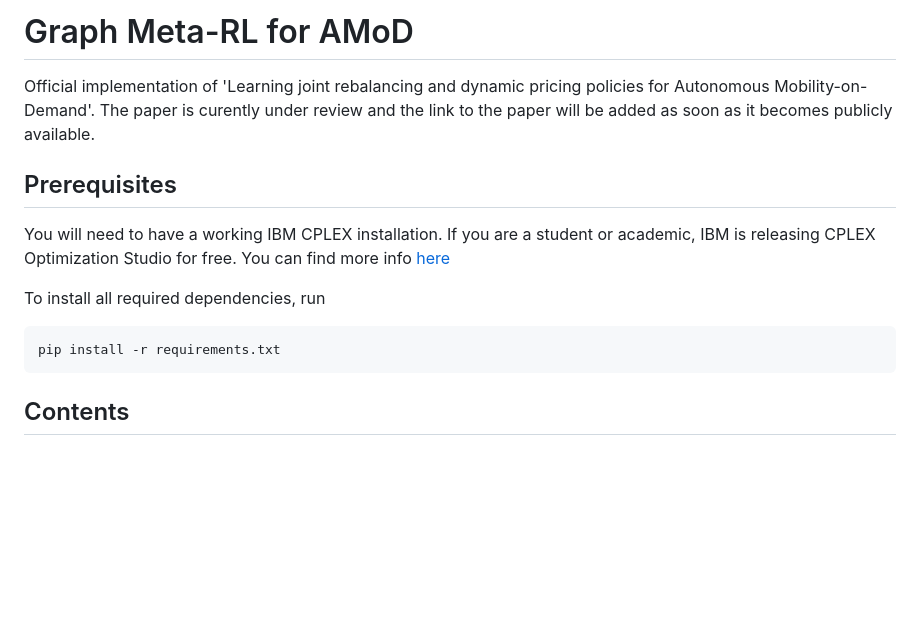
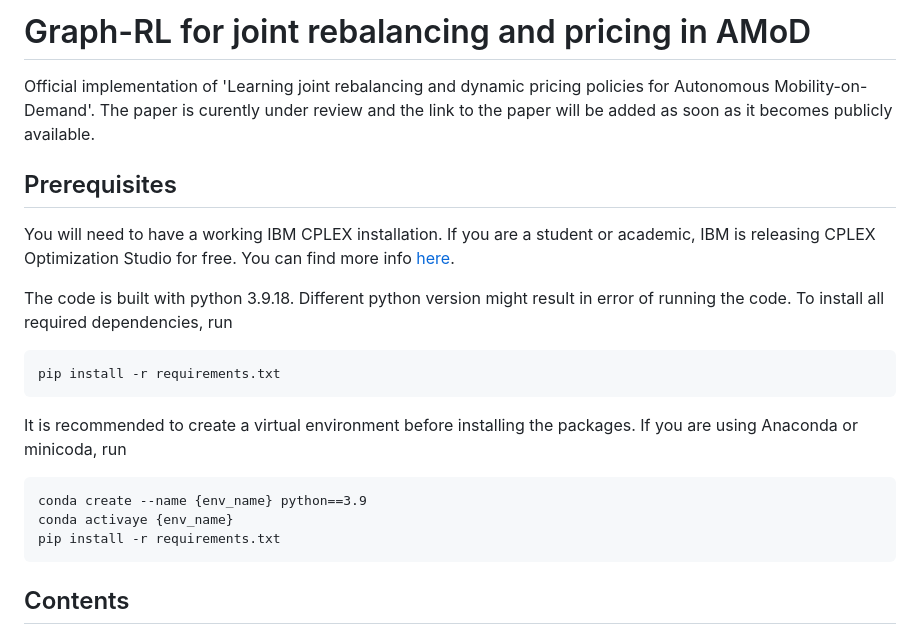
Before and after one commit to emto17ab/rl-pricing-amod, a Markdown page: README.md, the part around the change. Drawn GitHub-style; blank space fills up the shorter version.

````diff
--- a/README.md
+++ b/README.md
@@ -1,12 +1,18 @@
-# Graph Meta-RL for AMoD
+# Graph-RL for joint rebalancing and pricing in AMoD
 Official implementation of 'Learning joint rebalancing and dynamic pricing policies for Autonomous Mobility-on-Demand'. The paper is curently under review and the link to the paper will be added as soon as it becomes publicly available.
 
 ## Prerequisites
 
-You will need to have a working IBM CPLEX installation. If you are a student or academic, IBM is releasing CPLEX Optimization Studio for free. You can find more info [here](https://community.ibm.com/community/user/datascience/blogs/xavier-nodet1/2020/07/09/cplex-free-for-students)
+You will need to have a working IBM CPLEX installation. If you are a student or academic, IBM is releasing CPLEX Optimization Studio for free. You can find more info [here](https://community.ibm.com/community/user/datascience/blogs/xavier-nodet1/2020/07/09/cplex-free-for-students).
 
-To install all required dependencies, run
+The code is built with python 3.9.18. Different python version might result in error of running the code. To install all required dependencies, run
 ```
+pip install -r requirements.txt
+```
+It is recommended to create a virtual environment before installing the packages. If you are using Anaconda or minicoda, run
+```
+conda create --name {env_name} python==3.9
+conda activaye {env_name}
 pip install -r requirements.txt
 ```
 
````
